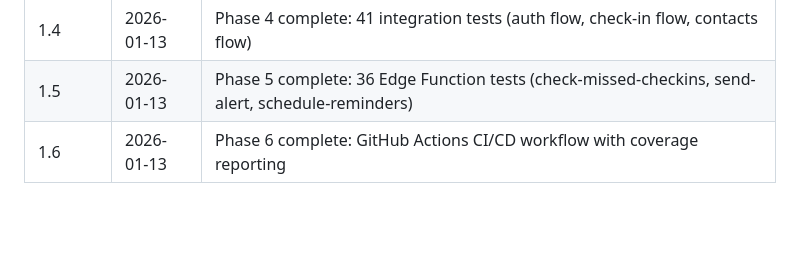
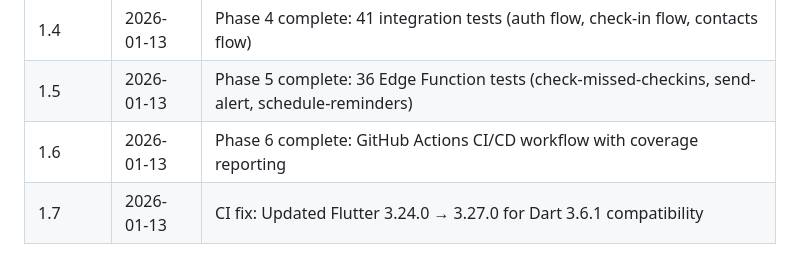
Before and after one commit to haigneyc/are-you-dead, a Markdown page: docs/TEST_PRD.md, the part around the change. Drawn GitHub-style; blank space fills up the shorter version.

Commit message:
Update TEST_PRD.md with CI fix version history
Co-Authored-By: Claude Opus 4.5 <noreply@anthropic.com>

```diff
--- a/docs/TEST_PRD.md
+++ b/docs/TEST_PRD.md
@@ -538,3 +538,4 @@
 | 1.4 | 2026-01-13 | Phase 4 complete: 41 integration tests (auth flow, check-in flow, contacts flow) |
 | 1.5 | 2026-01-13 | Phase 5 complete: 36 Edge Function tests (check-missed-checkins, send-alert, schedule-reminders) |
 | 1.6 | 2026-01-13 | Phase 6 complete: GitHub Actions CI/CD workflow with coverage reporting |
+| 1.7 | 2026-01-13 | CI fix: Updated Flutter 3.24.0 → 3.27.0 for Dart 3.6.1 compatibility |
```
